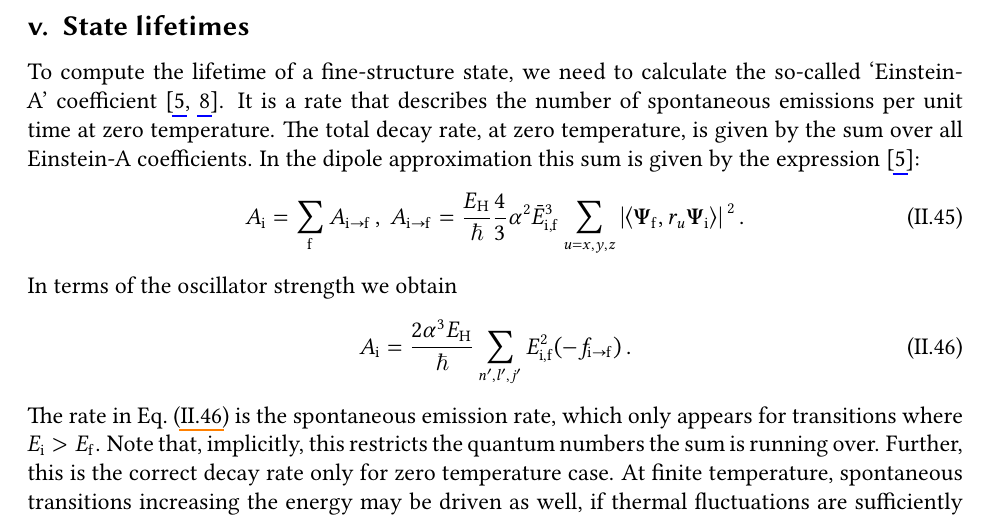
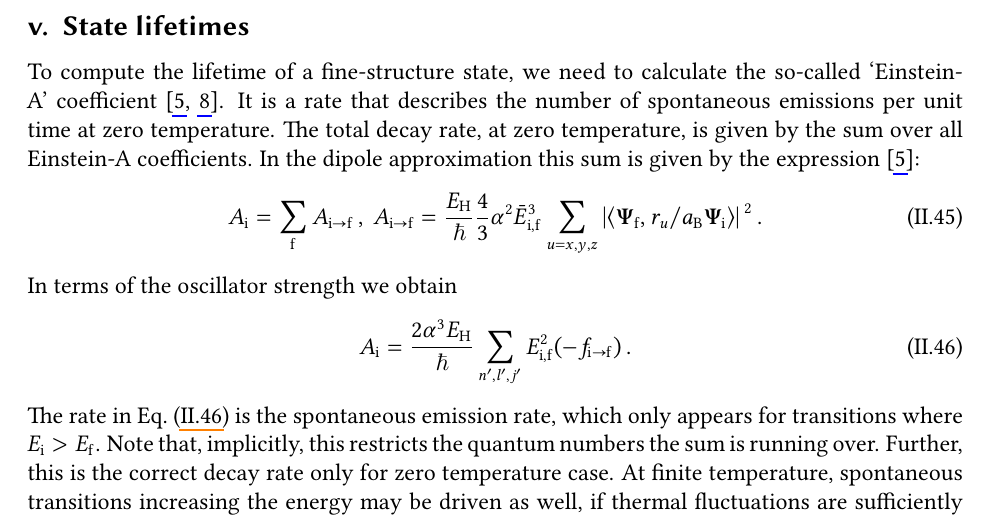
Before and after one commit to simon-euchner/AlkCalc, a LaTeX document (theory/theory.tex): part of page 11 of 20, cut so that both start at the same text. Compiled offline with pdfLaTeX.

Commit message:
Fixed typo in units

```diff
--- a/theory/theory.tex
+++ b/theory/theory.tex
@@ -898,7 +898,7 @@
         =
         \frac{\EH}{\hbar} \frac{4}{3} \alpha^2 \bar{E}^3_\mathrm{i,f}
         \sum_{u=x,y,z}
-        \abs*{\langle\bm{\Psi}_\mathrm{f},r_u\bm{\Psi}_\mathrm{i}\rangle}^2
+        \abs*{\langle\bm{\Psi}_\mathrm{f},r_u\slash\aB\bm{\Psi}_\mathrm{i}\rangle}^2
     \,.
     \end{equation}
     In terms of the oscillator strength we obtain
```
Also changed, not shown: theory/theory.pdf.
